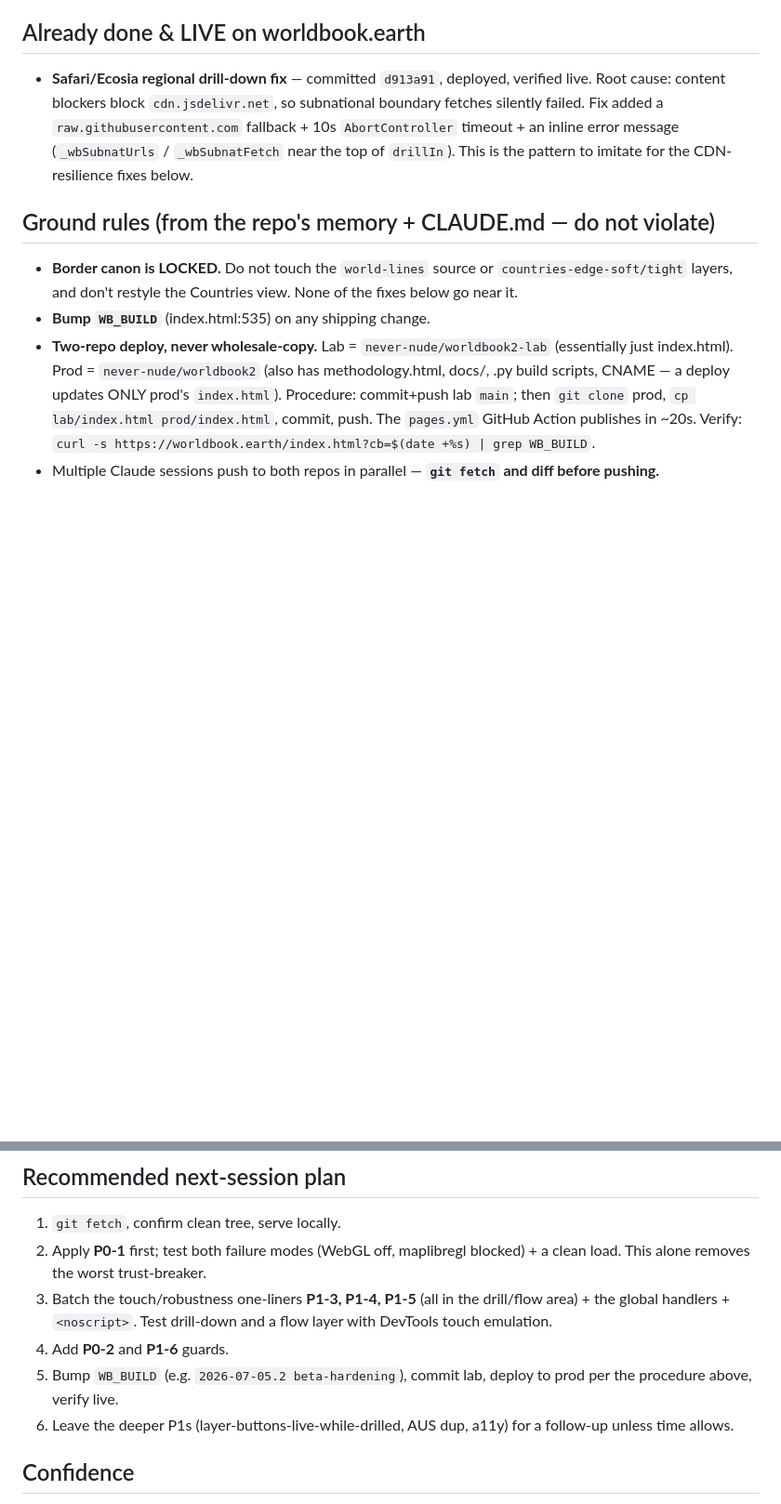
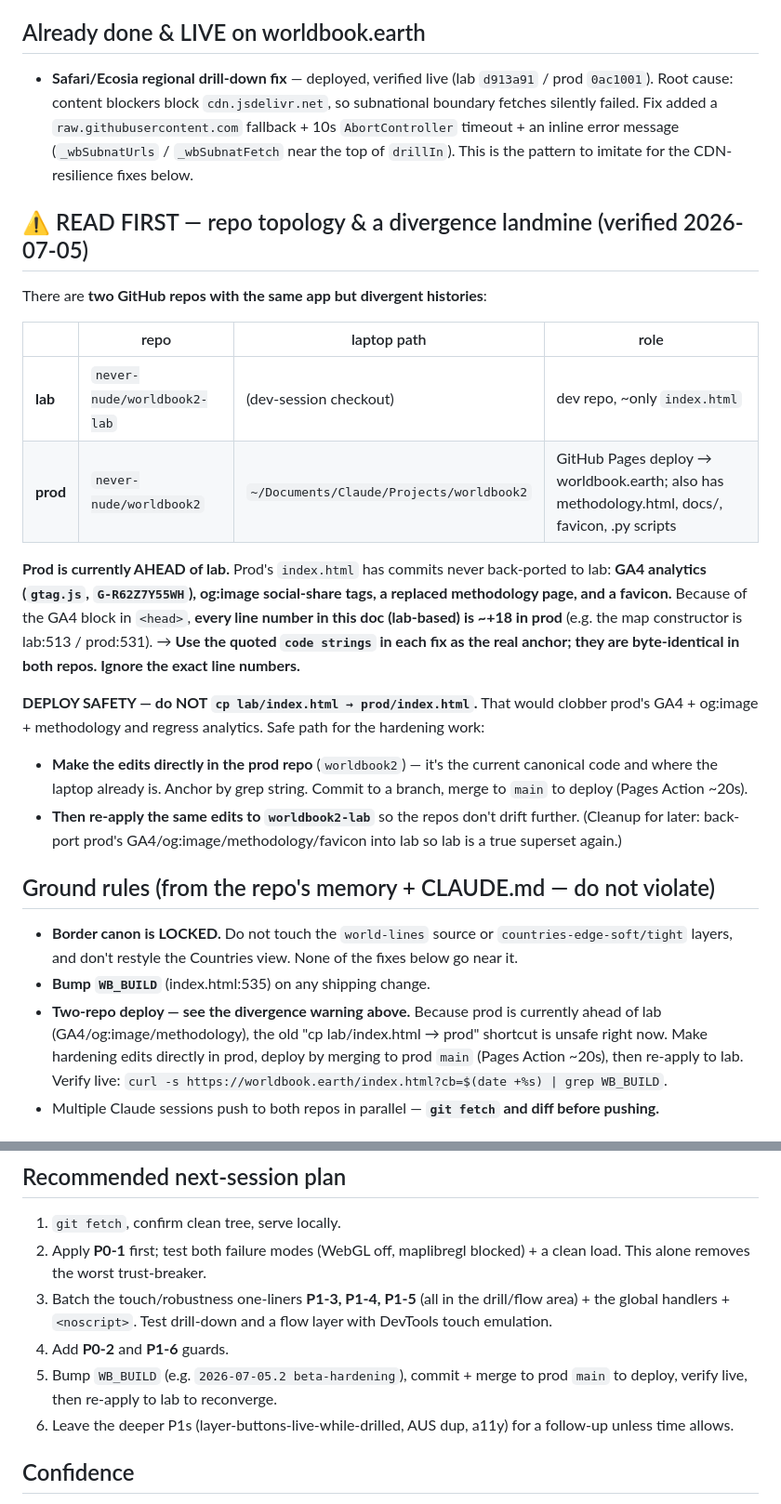
Before and after one commit to never-nude/worldbook2-lab, a Markdown page: BETA_HARDENING_HANDOFF.md, 2 parts joined by grey strips. Shown at 93% size. GitHub-like rendering; blank space fills up the shorter version.

Commit message:
Handoff: correct repo topology, flag prod divergence + deploy landmine, note line drift

```diff
--- a/BETA_HARDENING_HANDOFF.md
+++ b/BETA_HARDENING_HANDOFF.md
@@ -8,13 +8,28 @@ An 8-dimension multi-agent audit of `index.html` for public-beta reliability com
 
 ## Already done & LIVE on worldbook.earth
 
-- **Safari/Ecosia regional drill-down fix** — committed `d913a91`, deployed, verified live. Root cause: content blockers block `cdn.jsdelivr.net`, so subnational boundary fetches silently failed. Fix added a `raw.githubusercontent.com` fallback + 10s `AbortController` timeout + an inline error message (`_wbSubnatUrls` / `_wbSubnatFetch` near the top of `drillIn`). This is the pattern to imitate for the CDN-resilience fixes below.
+- **Safari/Ecosia regional drill-down fix** — deployed, verified live (lab `d913a91` / prod `0ac1001`). Root cause: content blockers block `cdn.jsdelivr.net`, so subnational boundary fetches silently failed. Fix added a `raw.githubusercontent.com` fallback + 10s `AbortController` timeout + an inline error message (`_wbSubnatUrls` / `_wbSubnatFetch` near the top of `drillIn`). This is the pattern to imitate for the CDN-resilience fixes below.
+
+## ⚠️ READ FIRST — repo topology & a divergence landmine (verified 2026-07-05)
+
+There are **two GitHub repos with the same app but divergent histories**:
+
+| | repo | laptop path | role |
+|---|---|---|---|
+| **lab** | `never-nude/worldbook2-lab` | (dev-session checkout) | dev repo, ~only `index.html` |
+| **prod** | `never-nude/worldbook2` | `~/Documents/Claude/Projects/worldbook2` | GitHub Pages deploy → worldbook.earth; also has methodology.html, docs/, favicon, .py scripts |
+
+**Prod is currently AHEAD of lab.** Prod's `index.html` has commits never back-ported to lab: **GA4 analytics (`gtag.js`, `G-R62Z7Y55WH`), og:image social-share tags, a replaced methodology page, and a favicon.** Because of the GA4 block in `<head>`, **every line number in this doc (lab-based) is ~+18 in prod** (e.g. the map constructor is lab:513 / prod:531). → **Use the quoted `code strings` in each fix as the real anchor; they are byte-identical in both repos. Ignore the exact line numbers.**
+
+**DEPLOY SAFETY — do NOT `cp lab/index.html → prod/index.html`.** That would clobber prod's GA4 + og:image + methodology and regress analytics. Safe path for the hardening work:
+- **Make the edits directly in the prod repo** (`worldbook2`) — it's the current canonical code and where the laptop already is. Anchor by grep string. Commit to a branch, merge to `main` to deploy (Pages Action ~20s).
+- **Then re-apply the same edits to `worldbook2-lab`** so the repos don't drift further. (Cleanup for later: back-port prod's GA4/og:image/methodology/favicon into lab so lab is a true superset again.)
 
 ## Ground rules (from the repo's memory + CLAUDE.md — do not violate)
 
 - **Border canon is LOCKED.** Do not touch the `world-lines` source or `countries-edge-soft/tight` layers, and don't restyle the Countries view. None of the fixes below go near it.
 - **Bump `WB_BUILD`** (index.html:535) on any shipping change.
-- **Two-repo deploy, never wholesale-copy.** Lab = `never-nude/worldbook2-lab` (essentially just index.html). Prod = `never-nude/worldbook2` (also has methodology.html, docs/, .py build scripts, CNAME — a deploy updates ONLY prod's `index.html`). Procedure: commit+push lab `main`; then `git clone` prod, `cp lab/index.html prod/index.html`, commit, push. The `pages.yml` GitHub Action publishes in ~20s. Verify: `curl -s https://worldbook.earth/index.html?cb=$(date +%s) | grep WB_BUILD`.
+- **Two-repo deploy — see the divergence warning above.** Because prod is currently ahead of lab (GA4/og:image/methodology), the old "cp lab/index.html → prod" shortcut is unsafe right now. Make hardening edits directly in prod, deploy by merging to prod `main` (Pages Action ~20s), then re-apply to lab. Verify live: `curl -s https://worldbook.earth/index.html?cb=$(date +%s) | grep WB_BUILD`.
 - Multiple Claude sessions push to both repos in parallel — **`git fetch` and diff before pushing.**
 
 ## How to test (this app has traps — see memory `worldbook-lab-testing-gotchas`)
@@ -95,7 +110,7 @@ An 8-dimension multi-agent audit of `index.html` for public-beta reliability com
 2. Apply **P0-1** first; test both failure modes (WebGL off, maplibregl blocked) + a clean load. This alone removes the worst trust-breaker.
 3. Batch the touch/robustness one-liners **P1-3, P1-4, P1-5** (all in the drill/flow area) + the global handlers + `<noscript>`. Test drill-down and a flow layer with DevTools touch emulation.
 4. Add **P0-2** and **P1-6** guards.
-5. Bump `WB_BUILD` (e.g. `2026-07-05.2 beta-hardening`), commit lab, deploy to prod per the procedure above, verify live.
+5. Bump `WB_BUILD` (e.g. `2026-07-05.2 beta-hardening`), commit + merge to prod `main` to deploy, verify live, then re-apply to lab to reconverge.
 6. Leave the deeper P1s (layer-buttons-live-while-drilled, AUS dup, a11y) for a follow-up unless time allows.
 
 ## Confidence
```
